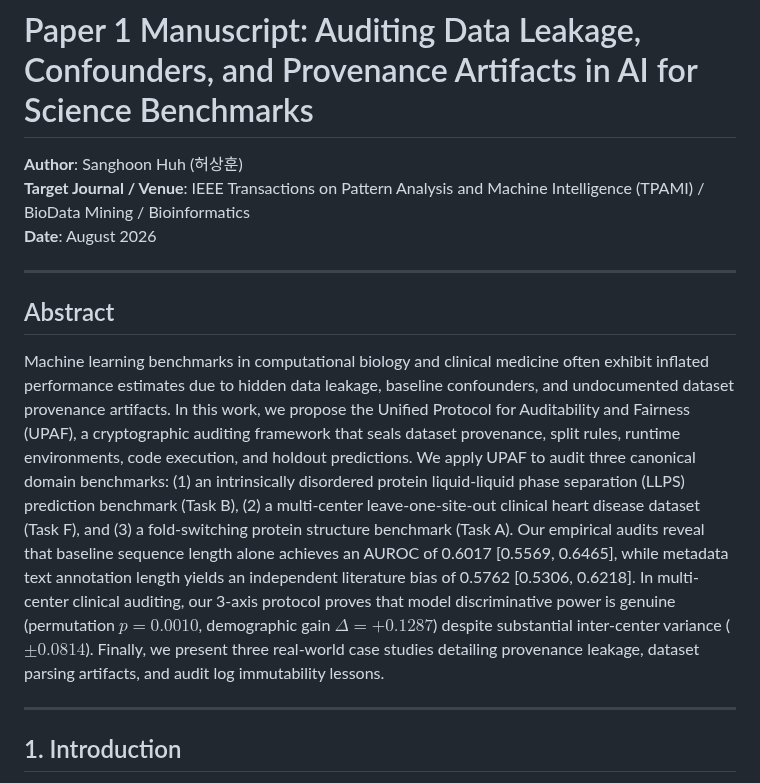
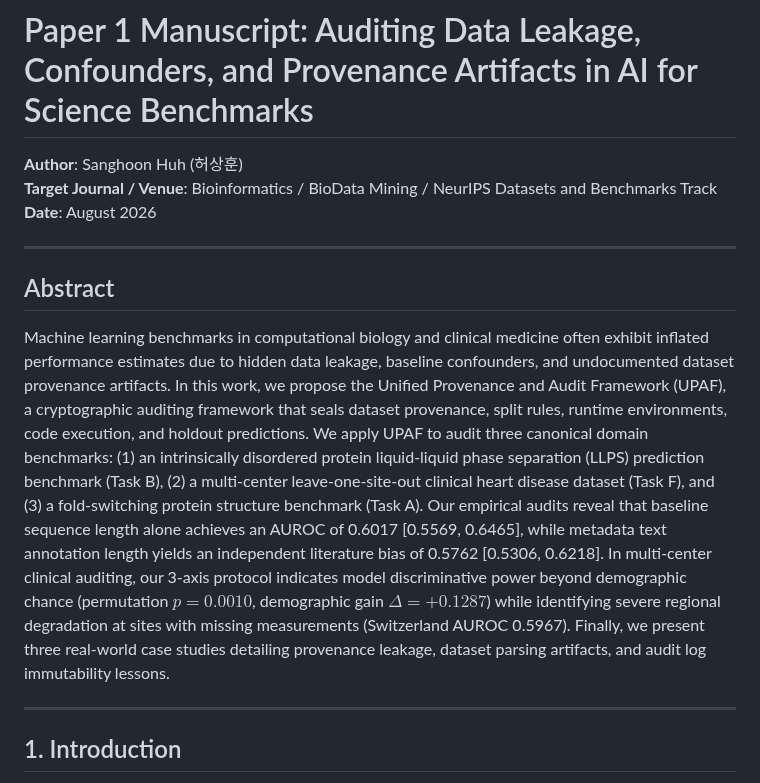
Before and after one commit to heosanghun/EquiPhase, a Markdown page: paper1_manuscript_draft.md, the part around one of its changes. Rendered like a GitHub page.

```diff
--- a/paper1_manuscript_draft.md
+++ b/paper1_manuscript_draft.md
@@ -1,13 +1,13 @@
 # Paper 1 Manuscript: Auditing Data Leakage, Confounders, and Provenance Artifacts in AI for Science Benchmarks
 
 **Author**: Sanghoon Huh (허상훈)
-**Target Journal / Venue**: IEEE Transactions on Pattern Analysis and Machine Intelligence (TPAMI) / BioData Mining / Bioinformatics
+**Target Journal / Venue**: Bioinformatics / BioData Mining / NeurIPS Datasets and Benchmarks Track
 **Date**: August 2026
 
 ---
 
 ## Abstract
-Machine learning benchmarks in computational biology and clinical medicine often exhibit inflated performance estimates due to hidden data leakage, baseline confounders, and undocumented dataset provenance artifacts. In this work, we propose the Unified Protocol for Auditability and Fairness (UPAF), a cryptographic auditing framework that seals dataset provenance, split rules, runtime environments, code execution, and holdout predictions. We apply UPAF to audit three canonical domain benchmarks: (1) an intrinsically disordered protein liquid-liquid phase separation (LLPS) prediction benchmark (Task B), (2) a multi-center leave-one-site-out clinical heart disease dataset (Task F), and (3) a fold-switching protein structure benchmark (Task A). Our empirical audits reveal that baseline sequence length alone achieves an AUROC of 0.6017 [0.5569, 0.6465], while metadata text annotation length yields an independent literature bias of 0.5762 [0.5306, 0.6218]. In multi-center clinical auditing, our 3-axis protocol proves that model discriminative power is genuine (permutation $p = 0.0010$, demographic gain $\Delta = +0.1287$) despite substantial inter-center variance ($\pm 0.0814$). Finally, we present three real-world case studies detailing provenance leakage, dataset parsing artifacts, and audit log immutability lessons.
+Machine learning benchmarks in computational biology and clinical medicine often exhibit inflated performance estimates due to hidden data leakage, baseline confounders, and undocumented dataset provenance artifacts. In this work, we propose the Unified Provenance and Audit Framework (UPAF), a cryptographic auditing framework that seals dataset provenance, split rules, runtime environments, code execution, and holdout predictions. We apply UPAF to audit three canonical domain benchmarks: (1) an intrinsically disordered protein liquid-liquid phase separation (LLPS) prediction benchmark (Task B), (2) a multi-center leave-one-site-out clinical heart disease dataset (Task F), and (3) a fold-switching protein structure benchmark (Task A). Our empirical audits reveal that baseline sequence length alone achieves an AUROC of 0.6017 [0.5569, 0.6465], while metadata text annotation length yields an independent literature bias of 0.5762 [0.5306, 0.6218]. In multi-center clinical auditing, our 3-axis protocol indicates model discriminative power beyond demographic chance (permutation $p = 0.0010$, demographic gain $\Delta = +0.1287$) while identifying severe regional degradation at sites with missing measurements (Switzerland AUROC 0.5967). Finally, we present three real-world case studies detailing provenance leakage, dataset parsing artifacts, and audit log immutability lessons.
 
 ---
 
```
Also changed, not shown: other parts of paper1_manuscript_draft.md (+16 -12 lines), sdeq_llm_agent_architecture.md (+18 -17 lines).
